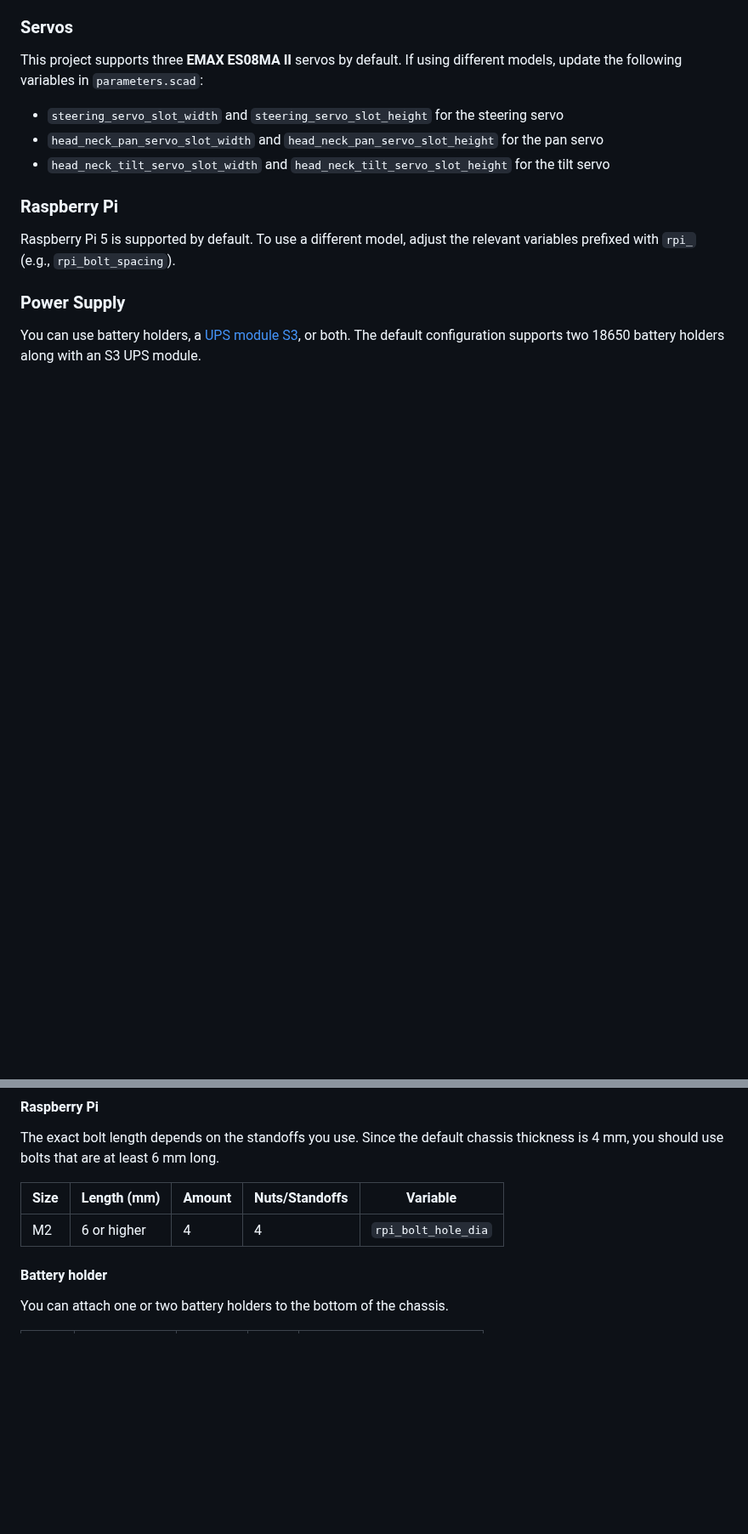
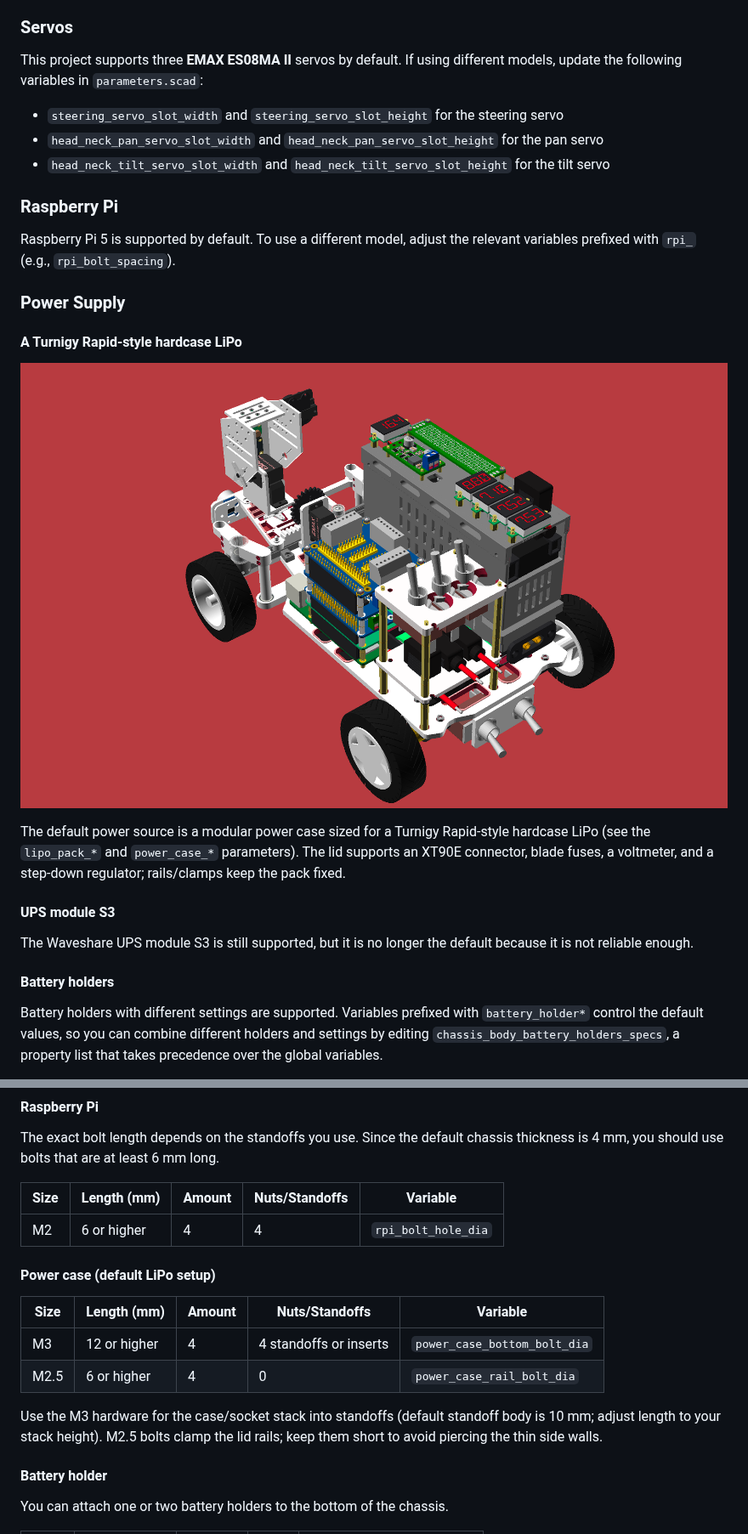
Before and after one commit to KarimAziev/picar-cad, a Markdown page: README.md, 2 parts joined by grey strips. Shown at 85% size. GitHub-like rendering; pictures changed too: demo/top_view.png (added); blank space fills up the shorter version.

```diff
--- a/README.md
+++ b/README.md
@@ -103,4 +107,17 @@ Raspberry Pi 5 is supported by default. To use a different model, adjust the rel
 
 ### Power Supply
 
-You can use battery holders, a [UPS module S3](https://www.waveshare.com/ups-module-3s.html), or both. The default configuration supports two 18650 battery holders along with an S3 UPS module.
+#### A Turnigy Rapid-style hardcase LiPo
+
+![Power case](./demo/top_view.png)
+
+The default power source is a modular power case sized for a Turnigy Rapid-style hardcase LiPo (see the `lipo_pack_*` and `power_case_*` parameters). The lid supports an XT90E connector, blade fuses, a voltmeter, and a step-down regulator; rails/clamps keep the pack fixed.
+
+#### UPS module S3
+
+The Waveshare UPS module S3 is still supported, but it is no longer the default because it is not reliable enough.
+
+#### Battery holders
+
+Battery holders with different settings are supported. Variables prefixed with `battery_holder*` control the default values, so you can combine different holders and settings by editing `chassis_body_battery_holders_specs`, a property list that takes precedence over the global variables.
+
@@ -182,6 +252,15 @@ The exact bolt length depends on the standoffs you use. Since the default chassi
 | Size | Length (mm) | Amount | Nuts/Standoffs | Variable            |
 | ---- | ----------- | ------ | -------------- | ------------------- |
 | M2   | 6 or higher | 4      | 4              | `rpi_bolt_hole_dia` |
+
+#### Power case (default LiPo setup)
+
+| Size | Length (mm)  | Amount | Nuts/Standoffs         | Variable                     |
+| ---- | ------------ | ------ | ---------------------- | ---------------------------- |
+| M3   | 12 or higher | 4      | 4 standoffs or inserts | `power_case_bottom_bolt_dia` |
+| M2.5 | 6 or higher  | 4      | 0                      | `power_case_rail_bolt_dia`   |
+
+Use the M3 hardware for the case/socket stack into standoffs (default standoff body is 10 mm; adjust length to your stack height). M2.5 bolts clamp the lid rails; keep them short to avoid piercing the thin side walls.
 
 #### Battery holder
 
```
Also changed, not shown: other parts of README.md (+62 -5 lines), demo/battery_holder_mount_types.png (added), demo/battery_holder_plist.png (added), demo/battery_holder_plists.png (added), demo/battery_holder_terminal_types.png (added), demo/front_view.png (added).
